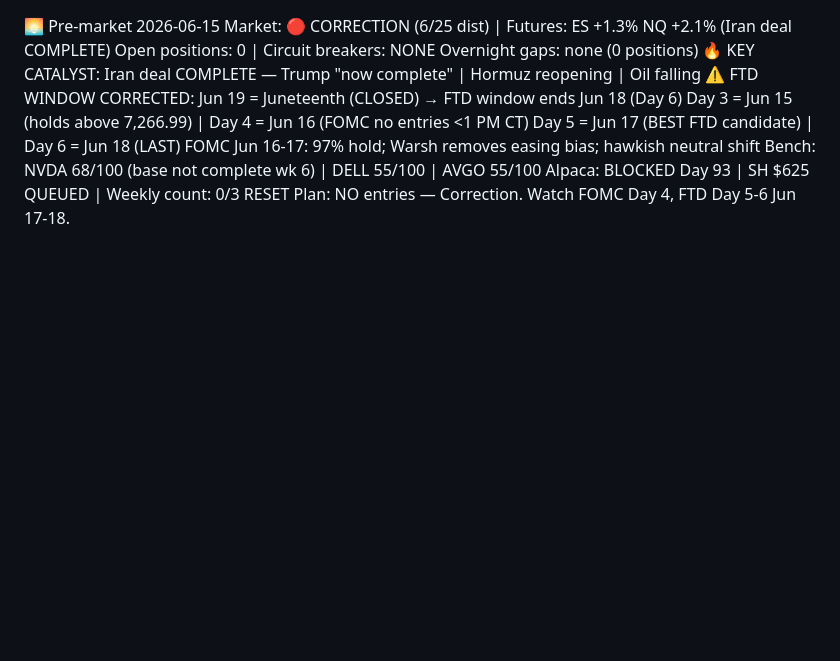
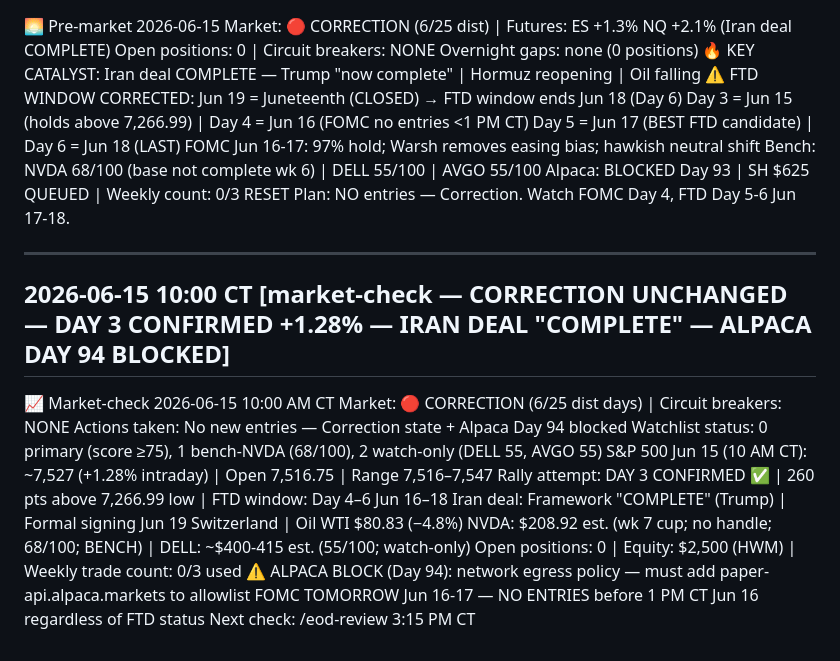
Before and after one commit to JasonThomas5280/trading-routine, a Markdown page: memory/DAILY-SUMMARY.md, the part around the change. Rendered like a GitHub page; blank space fills up the shorter version.

Commit message:
auto: market-check summary 2026-06-15

```diff
--- a/memory/DAILY-SUMMARY.md
+++ b/memory/DAILY-SUMMARY.md
@@ -2755,3 +2755,20 @@ FOMC Jun 16-17: 97% hold; Warsh removes easing bias; hawkish neutral shift
 Bench: NVDA 68/100 (base not complete wk 6) | DELL 55/100 | AVGO 55/100
 Alpaca: BLOCKED Day 93 | SH $625 QUEUED | Weekly count: 0/3 RESET
 Plan: NO entries — Correction. Watch FOMC Day 4, FTD Day 5-6 Jun 17-18.
+
+---
+## 2026-06-15 10:00 CT [market-check — CORRECTION UNCHANGED — DAY 3 CONFIRMED +1.28% — IRAN DEAL "COMPLETE" — ALPACA DAY 94 BLOCKED]
+
+📈 Market-check 2026-06-15 10:00 AM CT
+Market: 🔴 CORRECTION (6/25 dist days) | Circuit breakers: NONE
+Actions taken:
+  No new entries — Correction state + Alpaca Day 94 blocked
+Watchlist status: 0 primary (score ≥75), 1 bench-NVDA (68/100), 2 watch-only (DELL 55, AVGO 55)
+S&P 500 Jun 15 (10 AM CT): ~7,527 (+1.28% intraday) | Open 7,516.75 | Range 7,516–7,547
+Rally attempt: DAY 3 CONFIRMED ✅ | 260 pts above 7,266.99 low | FTD window: Day 4–6 Jun 16–18
+Iran deal: Framework "COMPLETE" (Trump) | Formal signing Jun 19 Switzerland | Oil WTI $80.83 (−4.8%)
+NVDA: $208.92 est. (wk 7 cup; no handle; 68/100; BENCH) | DELL: ~$400-415 est. (55/100; watch-only)
+Open positions: 0 | Equity: $2,500 (HWM) | Weekly trade count: 0/3 used
+⚠️ ALPACA BLOCK (Day 94): network egress policy — must add paper-api.alpaca.markets to allowlist
+FOMC TOMORROW Jun 16-17 — NO ENTRIES before 1 PM CT Jun 16 regardless of FTD status
+Next check: /eod-review 3:15 PM CT
```
